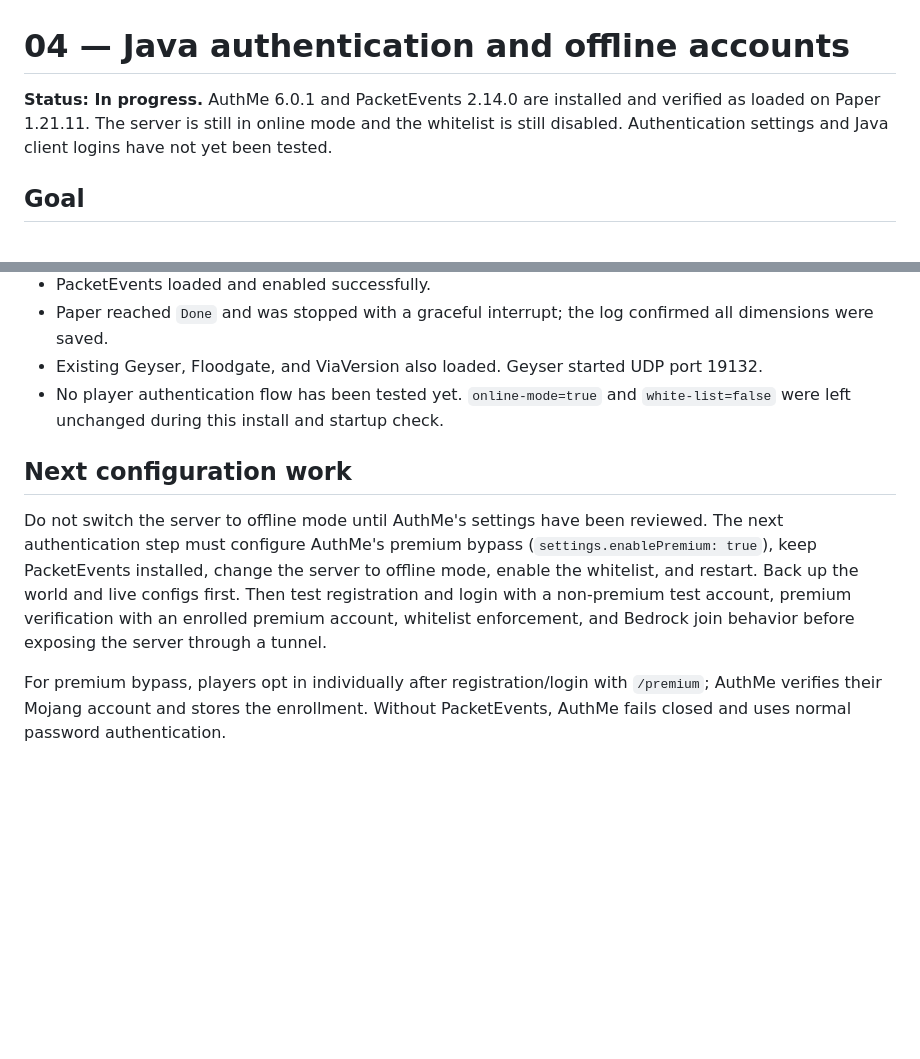
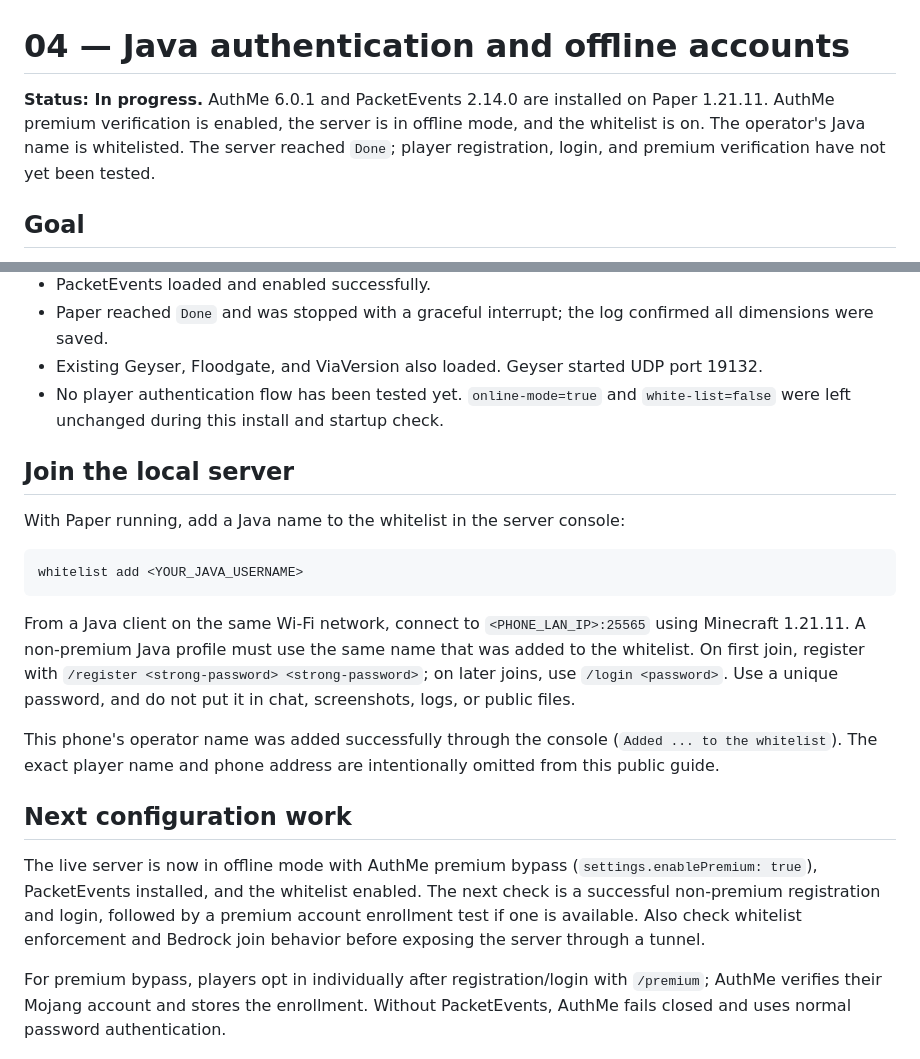
Before and after one commit to Aryadeep2007/minecraft-on-old-phone, a Markdown page: docs/04-auth-cracked-premium.md, 2 parts joined by grey strips. Rendered like a GitHub page; blank space fills up the shorter version.

````diff
--- a/docs/04-auth-cracked-premium.md
+++ b/docs/04-auth-cracked-premium.md
@@ -1,6 +1,6 @@
 # 04 — Java authentication and offline accounts
 
-**Status: In progress.** AuthMe 6.0.1 and PacketEvents 2.14.0 are installed and verified as loaded on Paper 1.21.11. The server is still in online mode and the whitelist is still disabled. Authentication settings and Java client logins have not yet been tested.
+**Status: In progress.** AuthMe 6.0.1 and PacketEvents 2.14.0 are installed on Paper 1.21.11. AuthMe premium verification is enabled, the server is in offline mode, and the whitelist is on. The operator's Java name is whitelisted. The server reached `Done`; player registration, login, and premium verification have not yet been tested.
 
 ## Goal
 
@@ -42,9 +42,21 @@ Start Paper with `./start.sh` and confirm the startup log lists `AuthMe (6.0.1)`
 - Existing Geyser, Floodgate, and ViaVersion also loaded. Geyser started UDP port 19132.
 - No player authentication flow has been tested yet. `online-mode=true` and `white-list=false` were left unchanged during this install and startup check.
 
+## Join the local server
+
+With Paper running, add a Java name to the whitelist in the server console:
+
+```text
+whitelist add <YOUR_JAVA_USERNAME>
+```
+
+From a Java client on the same Wi-Fi network, connect to `<PHONE_LAN_IP>:25565` using Minecraft 1.21.11. A non-premium Java profile must use the same name that was added to the whitelist. On first join, register with `/register <strong-password> <strong-password>`; on later joins, use `/login <password>`. Use a unique password, and do not put it in chat, screenshots, logs, or public files.
+
+This phone's operator name was added successfully through the console (`Added ... to the whitelist`). The exact player name and phone address are intentionally omitted from this public guide.
+
 ## Next configuration work
 
-Do not switch the server to offline mode until AuthMe's settings have been reviewed. The next authentication step must configure AuthMe's premium bypass (`settings.enablePremium: true`), keep PacketEvents installed, change the server to offline mode, enable the whitelist, and restart. Back up the world and live configs first. Then test registration and login with a non-premium test account, premium verification with an enrolled premium account, whitelist enforcement, and Bedrock join behavior before exposing the server through a tunnel.
+The live server is now in offline mode with AuthMe premium bypass (`settings.enablePremium: true`), PacketEvents installed, and the whitelist enabled. The next check is a successful non-premium registration and login, followed by a premium account enrollment test if one is available. Also check whitelist enforcement and Bedrock join behavior before exposing the server through a tunnel.
 
 For premium bypass, players opt in individually after registration/login with `/premium`; AuthMe verifies their Mojang account and stores the enrollment. Without PacketEvents, AuthMe fails closed and uses normal password authentication.
 
````
Also changed, not shown: README.md (+1 -1 lines).
